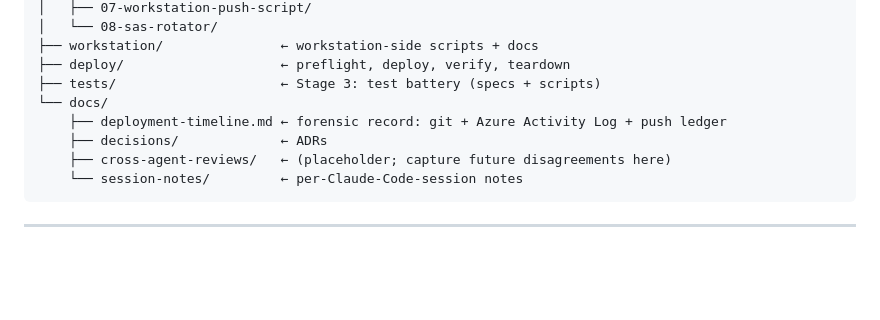
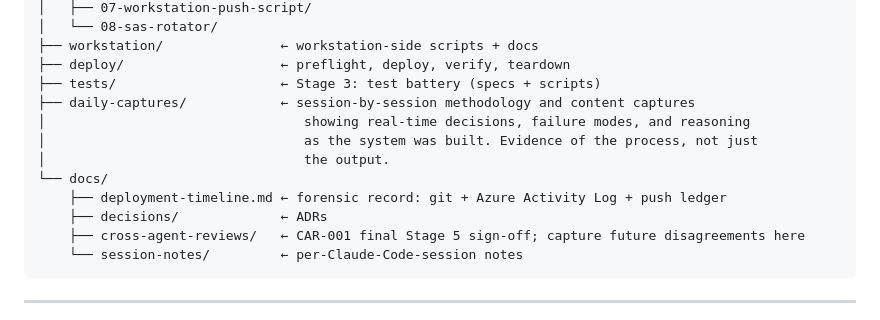
Before and after one commit to Dwink213/awacs-secure-data-consolidation-lab-workstations, a Markdown page: README.md, the part around the change. GitHub-like rendering; blank space fills up the shorter version.

Commit message:
docs: reframe design inception doc, add daily-captures to README map
- AWACS_design_air-gapped-lab-backup_2026-04-28.md: replace uncertain header
  ("need to confirm whether shipped") with outcome statement: design shipped,
  31-hour autonomous build, 97+ blobs in production since 2026-04-30
- README.md: add daily-captures/ to repo map with explanation — session
  captures are process evidence, not noise

Co-Authored-By: Claude Sonnet 4.6 <noreply@anthropic.com>

````diff
--- a/README.md
+++ b/README.md
@@ -86,10 +86,14 @@ On each lab PC, signed in as the dedicated service account:
 ├── workstation/               ← workstation-side scripts + docs
 ├── deploy/                    ← preflight, deploy, verify, teardown
 ├── tests/                     ← Stage 3: test battery (specs + scripts)
+├── daily-captures/            ← session-by-session methodology and content captures
+│                                 showing real-time decisions, failure modes, and reasoning
+│                                 as the system was built. Evidence of the process, not just
+│                                 the output.
 └── docs/
     ├── deployment-timeline.md ← forensic record: git + Azure Activity Log + push ledger
     ├── decisions/             ← ADRs
-    ├── cross-agent-reviews/   ← (placeholder; capture future disagreements here)
+    ├── cross-agent-reviews/   ← CAR-001 final Stage 5 sign-off; capture future disagreements here
     └── session-notes/         ← per-Claude-Code-session notes
 ```
 
````
Also changed, not shown: AWACS_design_air-gapped-lab-backup_2026-04-28.md (+3 -2 lines).
